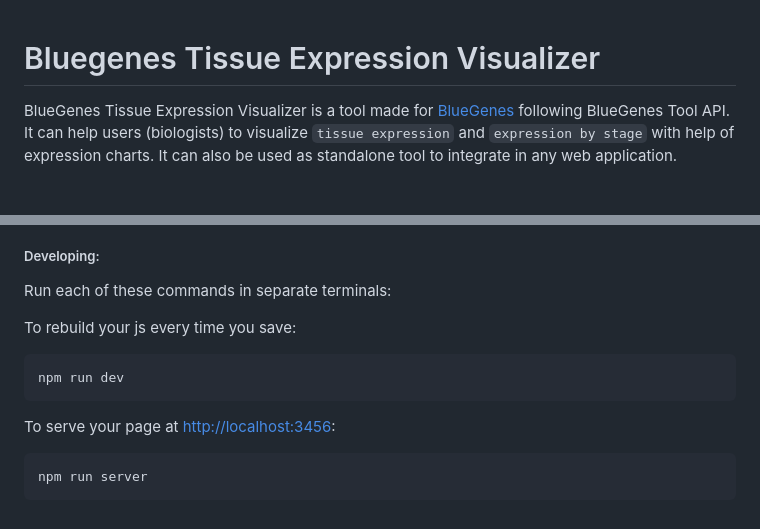
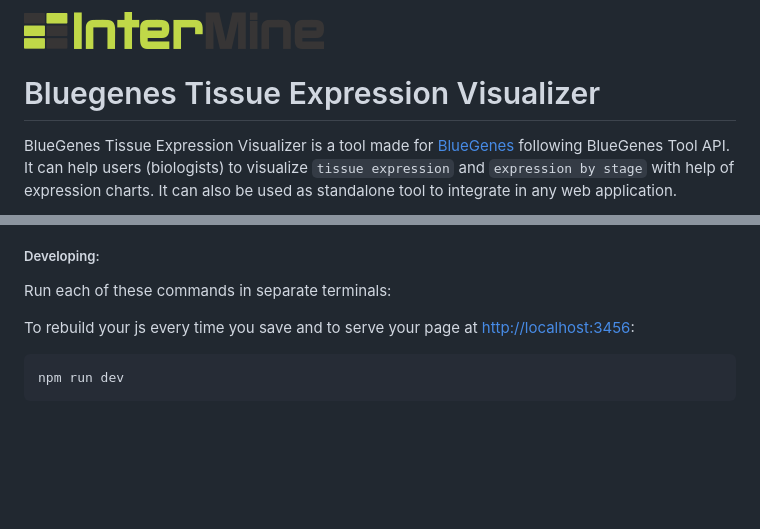
Before and after one commit to intermine/bluegenes-tissue-expression-visualizer, a Markdown page: README.md, 2 parts joined by grey strips. GitHub-like rendering; pictures changed too: imgs/intermine-300x37.png (added); blank space fills up the shorter version.

````diff
--- a/README.md
+++ b/README.md
@@ -1,3 +1,5 @@
+
+![Logo Intermine](imgs/intermine-300x37.png)
 #  Bluegenes Tissue Expression Visualizer
 
 BlueGenes Tissue Expression Visualizer is a tool made for [BlueGenes](http://bluegenes.apps.intermine.org) following BlueGenes Tool API. It can help users (biologists) to visualize `tissue expression` and `expression by stage` with help of expression charts. It can also be used as standalone tool to integrate in any web application.
@@ -42,13 +44,8 @@ npm run build
 ##### Developing:
 Run each of these commands in separate terminals:
 
-To rebuild your js every time you save:
+To rebuild your js every time you save and to serve your page at [http://localhost:3456](http://localhost:3456):
 
 ```bash
 npm run dev
 ```
-
-To serve your page at [http://localhost:3456](http://localhost:3456):
-```bash
-npm run server
-```
````
Also changed, not shown: 2 other files.
